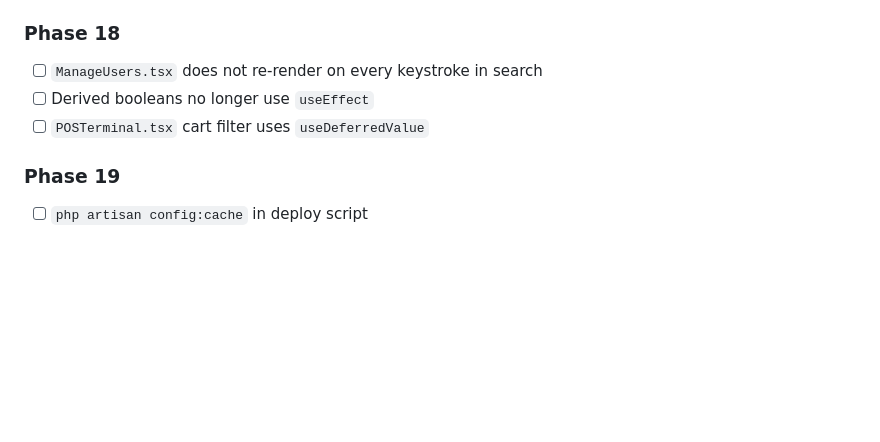
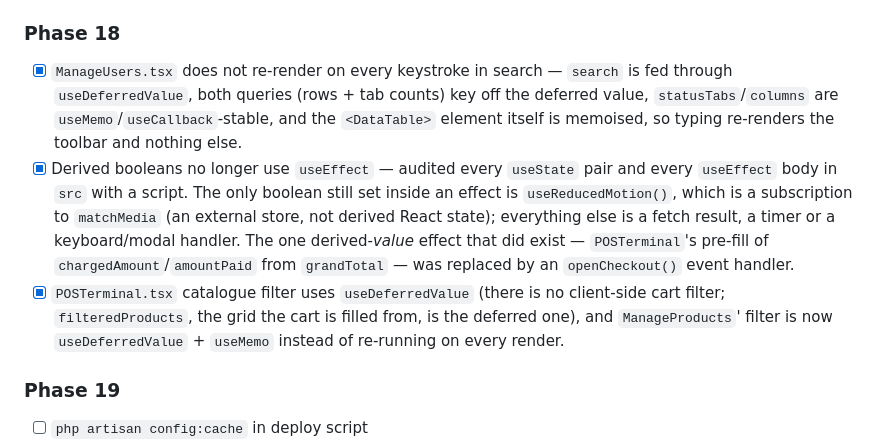
Before and after one commit to LJPathay/WiWaste, a Markdown page: docs/phase-10-19-implementation-plan.md, the part around the change. Rendered like a GitHub page; blank space fills up the shorter version.

Commit message:
docs: record Phase 18 status and the derived-state audit

```diff
--- a/docs/phase-10-19-implementation-plan.md
+++ b/docs/phase-10-19-implementation-plan.md
@@ -574,9 +574,9 @@ return response()->json($resource)
 >    `Gate::before` bypass existed only as dead code.
 
 ### Phase 18
-- [ ] `ManageUsers.tsx` does not re-render on every keystroke in search
-- [ ] Derived booleans no longer use `useEffect`
-- [ ] `POSTerminal.tsx` cart filter uses `useDeferredValue`
+- [x] `ManageUsers.tsx` does not re-render on every keystroke in search — `search` is fed through `useDeferredValue`, both queries (rows + tab counts) key off the deferred value, `statusTabs`/`columns` are `useMemo`/`useCallback`-stable, and the `<DataTable>` element itself is memoised, so typing re-renders the toolbar and nothing else.
+- [x] Derived booleans no longer use `useEffect` — audited every `useState` pair and every `useEffect` body in `src` with a script. The only boolean still set inside an effect is `useReducedMotion()`, which is a subscription to `matchMedia` (an external store, not derived React state); everything else is a fetch result, a timer or a keyboard/modal handler. The one derived-*value* effect that did exist — `POSTerminal`'s pre-fill of `chargedAmount`/`amountPaid` from `grandTotal` — was replaced by an `openCheckout()` event handler.
+- [x] `POSTerminal.tsx` catalogue filter uses `useDeferredValue` (there is no client-side cart filter; `filteredProducts`, the grid the cart is filled from, is the deferred one), and `ManageProducts`' filter is now `useDeferredValue` + `useMemo` instead of re-running on every render.
 
 ### Phase 19
 - [ ] `php artisan config:cache` in deploy script
```
